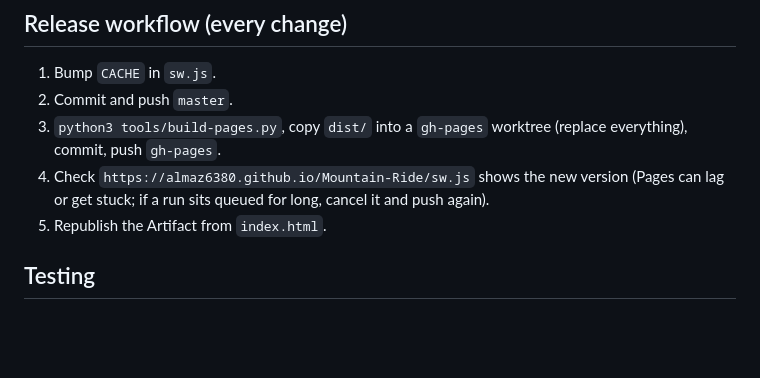
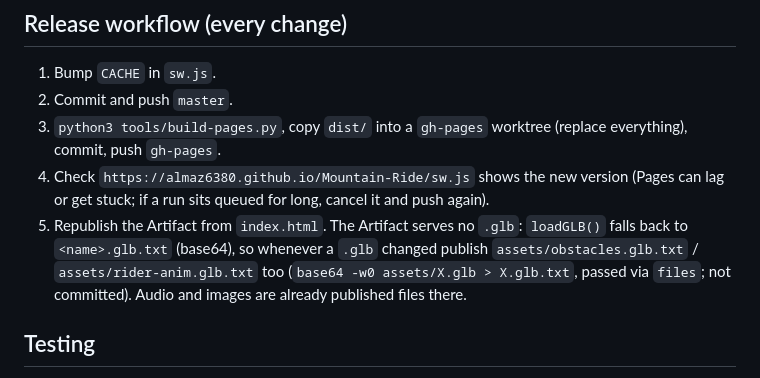
Before and after one commit to almaz6380/Mountain-Ride, a Markdown page: CLAUDE.md, the part around the change. Rendered like a GitHub page; blank space fills up the shorter version.

Commit message:
CLAUDE.md: Artifact needs the .glb.txt files
Co-Authored-By: Claude Opus 5.5 <noreply@anthropic.com>
Claude-Session: https://claude.ai/code/session_01K9avBE44h9jo1J6jcVak2J

```diff
--- a/CLAUDE.md
+++ b/CLAUDE.md
@@ -18,7 +18,7 @@ Endless snowboard runner in the browser (three.js r128), UI in 10 languages (Ger
 2. Commit and push `master`.
 3. `python3 tools/build-pages.py`, copy `dist/` into a `gh-pages` worktree (replace everything), commit, push `gh-pages`.
 4. Check `https://almaz6380.github.io/Mountain-Ride/sw.js` shows the new version (Pages can lag or get stuck; if a run sits queued for long, cancel it and push again).
-5. Republish the Artifact from `index.html`.
+5. Republish the Artifact from `index.html`. The Artifact serves no `.glb`: `loadGLB()` falls back to `<name>.glb.txt` (base64), so whenever a `.glb` changed publish `assets/obstacles.glb.txt` / `assets/rider-anim.glb.txt` too (`base64 -w0 assets/X.glb > X.glb.txt`, passed via `files`; not committed). Audio and images are already published files there.
 
 ## Testing
 - Serve the repo (`python3 -m http.server 8765`) and drive it with Playwright (Chromium with `--use-angle=swiftshader`).
```
